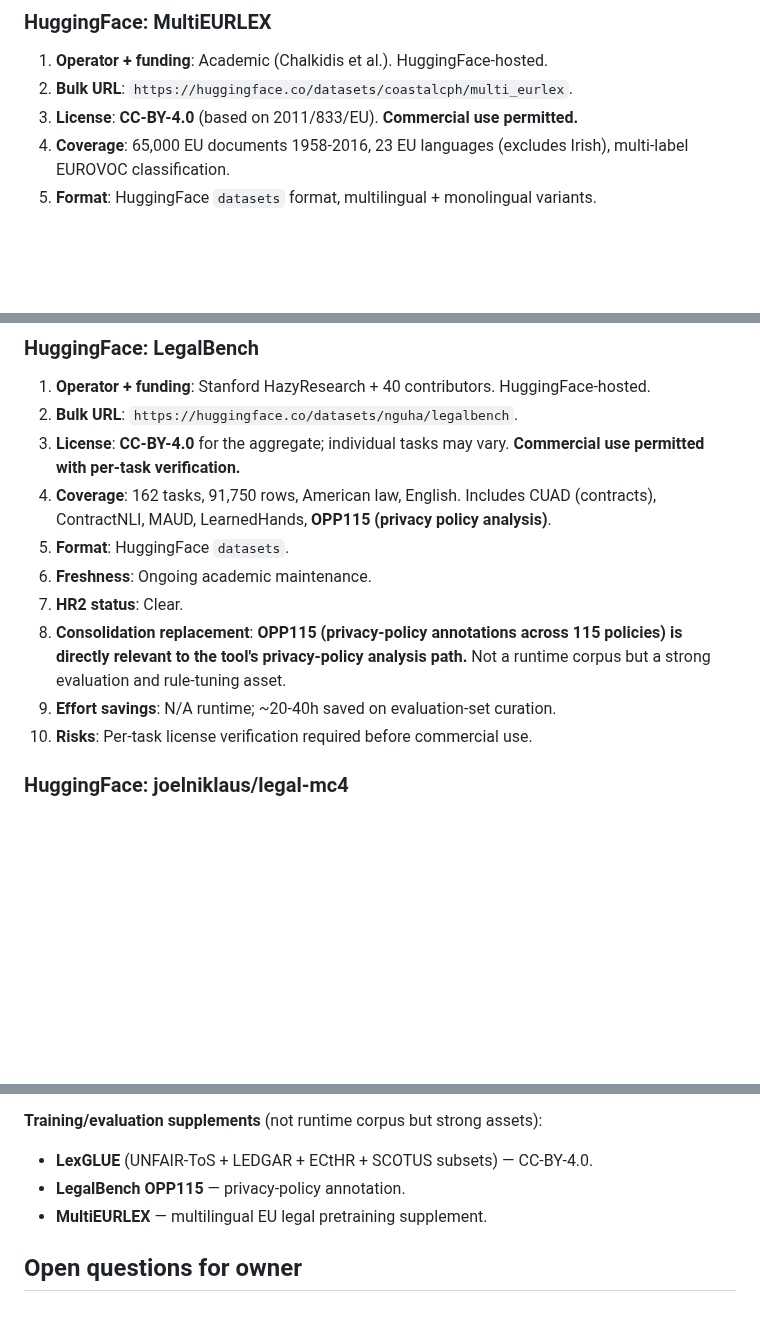
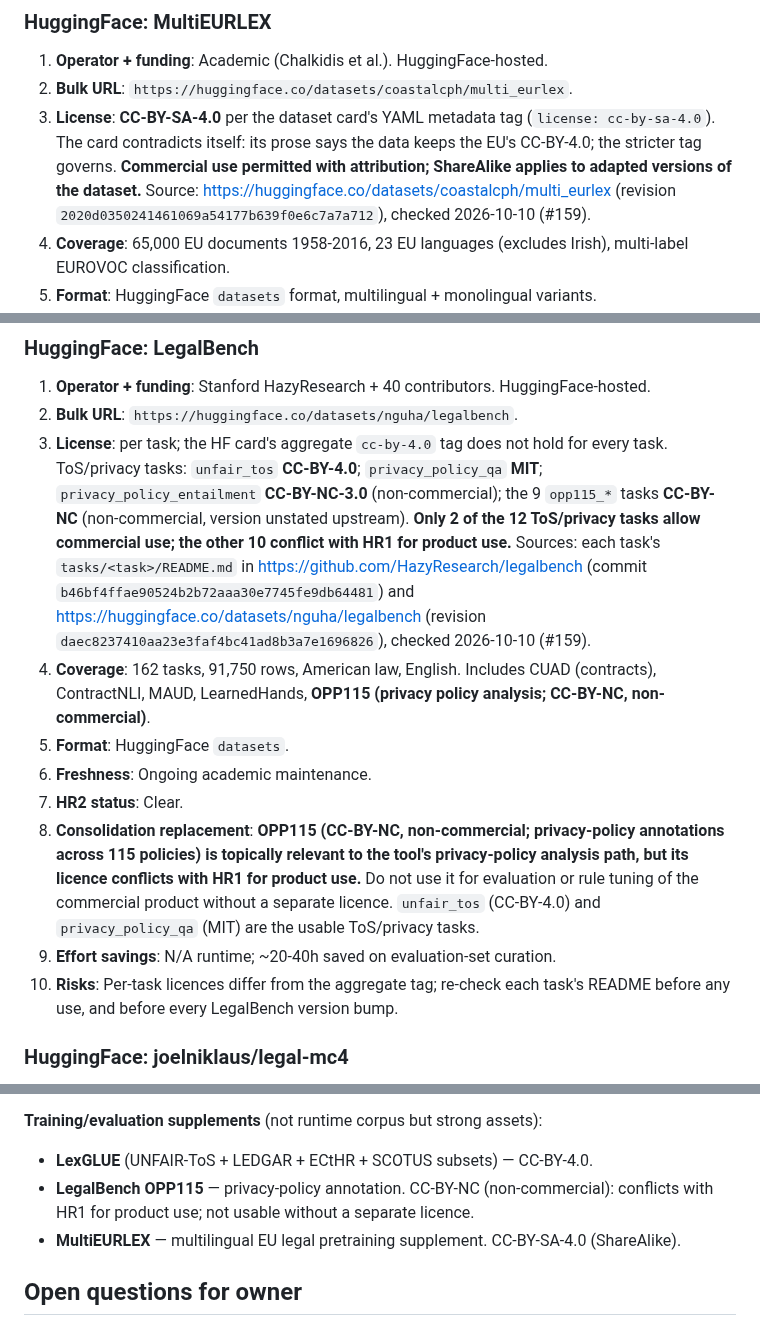
Before and after one commit to jennifer-mckinney/terms-analysis, a Markdown page: docs/plans/2026-07-04-corpus-AGG.md, 3 parts joined by grey strips. Rendered like a GitHub page; blank space fills up the shorter version.

Commit message:
docs: correct MultiEURLEX and LegalBench licences (#159)
MultiEURLEX is CC-BY-SA-4.0 per its dataset card's metadata tag; the
card's prose says CC-BY-4.0, so the card contradicts itself and the
stricter tag governs. LegalBench is licensed per task: unfair_tos
CC-BY-4.0, privacy_policy_qa MIT, privacy_policy_entailment
CC-BY-NC-3.0, the 9 opp115_* tasks CC-BY-NC. The OPP115
recommendations in the corpus-AGG plan are now marked non-commercial,
a conflict with HR1 for product use. Source URLs, pinned revisions and
the check date (2026-10-10) are recorded for P7 attribution.

Co-Authored-By: Claude Opus 5.5 <noreply@anthropic.com>

```diff
--- a/docs/plans/2026-07-04-corpus-AGG.md
+++ b/docs/plans/2026-07-04-corpus-AGG.md
@@ -116,7 +116,7 @@ note_on_location: written to plans/ under plan-mode restriction; on approval, mo
 ### HuggingFace: MultiEURLEX
 1. **Operator + funding**: Academic (Chalkidis et al.). HuggingFace-hosted.
 2. **Bulk URL**: `https://huggingface.co/datasets/coastalcph/multi_eurlex`.
-3. **License**: **CC-BY-4.0** (based on 2011/833/EU). **Commercial use permitted.**
+3. **License**: **CC-BY-SA-4.0** per the dataset card's YAML metadata tag (`license: cc-by-sa-4.0`). The card contradicts itself: its prose says the data keeps the EU's CC-BY-4.0; the stricter tag governs. **Commercial use permitted with attribution; ShareAlike applies to adapted versions of the dataset.** Source: https://huggingface.co/datasets/coastalcph/multi_eurlex (revision `2020d0350241461069a54177b639f0e6c7a7a712`), checked 2026-10-10 (#159).
 4. **Coverage**: 65,000 EU documents 1958-2016, 23 EU languages (excludes Irish), multi-label EUROVOC classification.
 5. **Format**: HuggingFace `datasets` format, multilingual + monolingual variants.
 6. **Freshness**: Static, ends 2016.
@@ -128,14 +128,14 @@ note_on_location: written to plans/ under plan-mode restriction; on approval, mo
 ### HuggingFace: LegalBench
 1. **Operator + funding**: Stanford HazyResearch + 40 contributors. HuggingFace-hosted.
 2. **Bulk URL**: `https://huggingface.co/datasets/nguha/legalbench`.
-3. **License**: **CC-BY-4.0** for the aggregate; individual tasks may vary. **Commercial use permitted with per-task verification.**
-4. **Coverage**: 162 tasks, 91,750 rows, American law, English. Includes CUAD (contracts), ContractNLI, MAUD, LearnedHands, **OPP115 (privacy policy analysis)**.
+3. **License**: per task; the HF card's aggregate `cc-by-4.0` tag does not hold for every task. ToS/privacy tasks: `unfair_tos` **CC-BY-4.0**; `privacy_policy_qa` **MIT**; `privacy_policy_entailment` **CC-BY-NC-3.0** (non-commercial); the 9 `opp115_*` tasks **CC-BY-NC** (non-commercial, version unstated upstream). **Only 2 of the 12 ToS/privacy tasks allow commercial use; the other 10 conflict with HR1 for product use.** Sources: each task's `tasks/<task>/README.md` in https://github.com/HazyResearch/legalbench (commit `b46bf4ffae90524b2b72aaa30e7745fe9db64481`) and https://huggingface.co/datasets/nguha/legalbench (revision `daec8237410aa23e3faf4bc41ad8b3a7e1696826`), checked 2026-10-10 (#159).
+4. **Coverage**: 162 tasks, 91,750 rows, American law, English. Includes CUAD (contracts), ContractNLI, MAUD, LearnedHands, **OPP115 (privacy policy analysis; CC-BY-NC, non-commercial)**.
 5. **Format**: HuggingFace `datasets`.
 6. **Freshness**: Ongoing academic maintenance.
 7. **HR2 status**: Clear.
-8. **Consolidation replacement**: **OPP115 (privacy-policy annotations across 115 policies) is directly relevant to the tool's privacy-policy analysis path.** Not a runtime corpus but a strong evaluation and rule-tuning asset.
+8. **Consolidation replacement**: **OPP115 (CC-BY-NC, non-commercial; privacy-policy annotations across 115 policies) is topically relevant to the tool's privacy-policy analysis path, but its licence conflicts with HR1 for product use.** Do not use it for evaluation or rule tuning of the commercial product without a separate licence. `unfair_tos` (CC-BY-4.0) and `privacy_policy_qa` (MIT) are the usable ToS/privacy tasks.
 9. **Effort savings**: N/A runtime; ~20-40h saved on evaluation-set curation.
-10. **Risks**: Per-task license verification required before commercial use.
+10. **Risks**: Per-task licences differ from the aggregate tag; re-check each task's README before any use, and before every LegalBench version bump.
 
 ### HuggingFace: joelniklaus/legal-mc4
 1. **Operator + funding**: Academic (Niklaus). Derived from Google's MC4 web crawl, filtered for legal content.
@@ -231,8 +231,8 @@ note_on_location: written to plans/ under plan-mode restriction; on approval, mo
 
 **Training/evaluation supplements** (not runtime corpus but strong assets):
 - **LexGLUE** (UNFAIR-ToS + LEDGAR + ECtHR + SCOTUS subsets) — CC-BY-4.0.
-- **LegalBench OPP115** — privacy-policy annotation.
-- **MultiEURLEX** — multilingual EU legal pretraining supplement.
+- **LegalBench OPP115** — privacy-policy annotation. CC-BY-NC (non-commercial): conflicts with HR1 for product use; not usable without a separate licence.
+- **MultiEURLEX** — multilingual EU legal pretraining supplement. CC-BY-SA-4.0 (ShareAlike).
 
 ## Open questions for owner
 
```
Also changed, not shown: other parts of docs/plans/2026-07-04-corpus-AGG.md (+1 -0 lines), .claude/library/LIB-LEGAL.md (+8 -2 lines).
